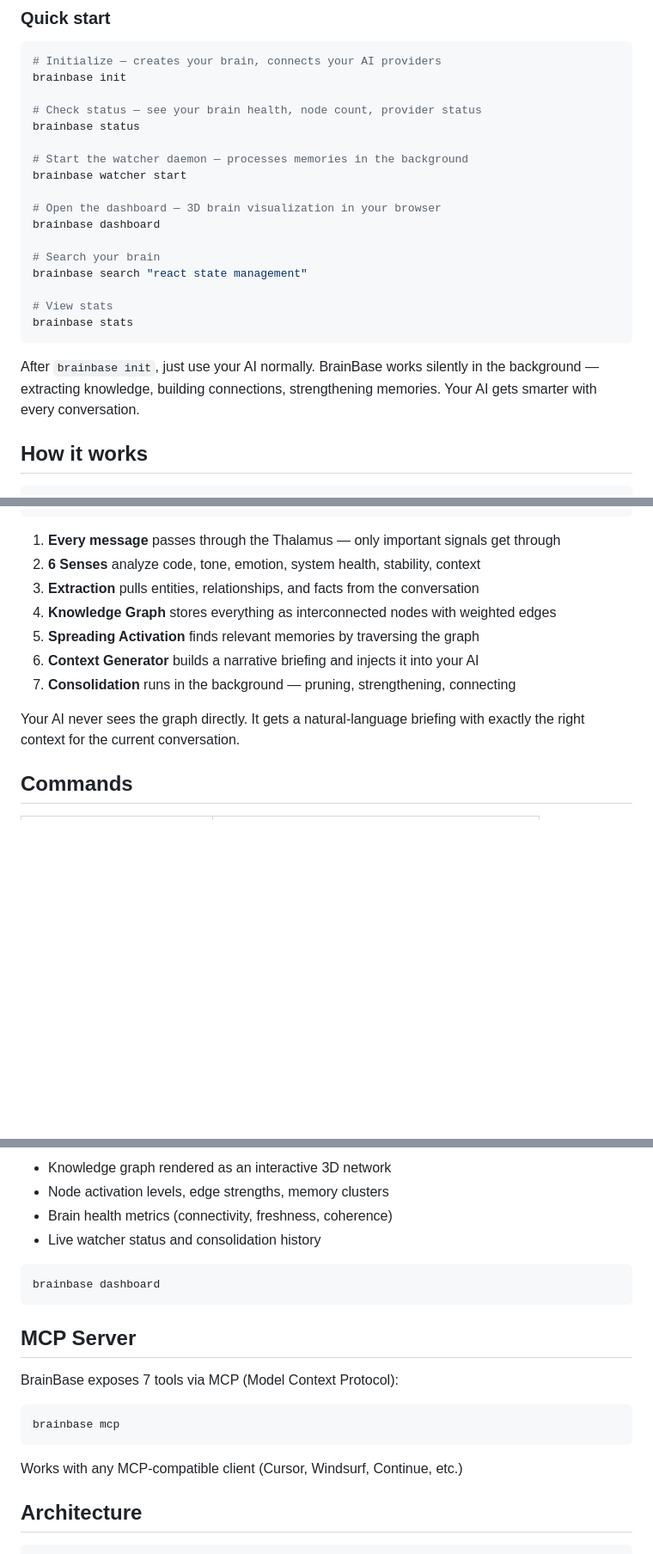
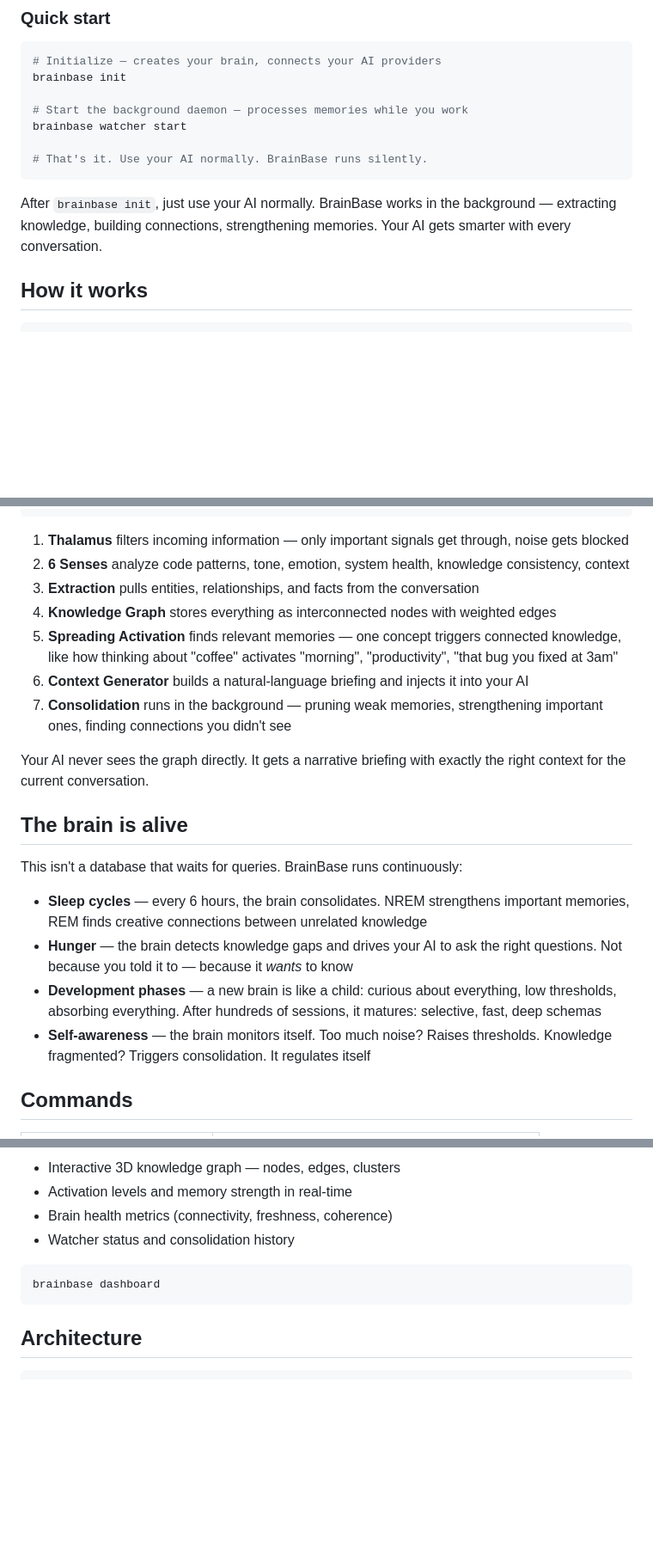
Before and after one commit to noahsioo/brainbase, a Markdown page: README.md, 3 parts joined by grey strips. Shown at 86% size. Rendered like a GitHub page; blank space fills up the shorter version.

````diff
--- a/README.md
+++ b/README.md
@@ -112,23 +127,13 @@ npm install -g brainbase
 # Initialize — creates your brain, connects your AI providers
 brainbase init
 
-# Check status — see your brain health, node count, provider status
-brainbase status
-
-# Start the watcher daemon — processes memories in the background
+# Start the background daemon — processes memories while you work
 brainbase watcher start
 
-# Open the dashboard — 3D brain visualization in your browser
-brainbase dashboard
-
-# Search your brain
-brainbase search "react state management"
-
-# View stats
-brainbase stats
+# That's it. Use your AI normally. BrainBase runs silently.
 ```
 
-After `brainbase init`, just use your AI normally. BrainBase works silently in the background — extracting knowledge, building connections, strengthening memories. Your AI gets smarter with every conversation.
+After `brainbase init`, just use your AI normally. BrainBase works in the background — extracting knowledge, building connections, strengthening memories. Your AI gets smarter with every conversation.
 
 ## How it works
 
@@ -156,15 +161,24 @@ Thalamus  Senses   Emotion   Memory
    Your AI now knows you
 ```
 
-1. **Every message** passes through the Thalamus — only important signals get through
-2. **6 Senses** analyze code, tone, emotion, system health, stability, context
+1. **Thalamus** filters incoming information — only important signals get through, noise gets blocked
+2. **6 Senses** analyze code patterns, tone, emotion, system health, knowledge consistency, context
 3. **Extraction** pulls entities, relationships, and facts from the conversation
 4. **Knowledge Graph** stores everything as interconnected nodes with weighted edges
-5. **Spreading Activation** finds relevant memories by traversing the graph
-6. **Context Generator** builds a narrative briefing and injects it into your AI
-7. **Consolidation** runs in the background — pruning, strengthening, connecting
+5. **Spreading Activation** finds relevant memories — one concept triggers connected knowledge, like how thinking about "coffee" activates "morning", "productivity", "that bug you fixed at 3am"
+6. **Context Generator** builds a natural-language briefing and injects it into your AI
+7. **Consolidation** runs in the background — pruning weak memories, strengthening important ones, finding connections you didn't see
 
-Your AI never sees the graph directly. It gets a natural-language briefing with exactly the right context for the current conversation.
+Your AI never sees the graph directly. It gets a narrative briefing with exactly the right context for the current conversation.
+
+## The brain is alive
+
+This isn't a database that waits for queries. BrainBase runs continuously:
+
+- **Sleep cycles** — every 6 hours, the brain consolidates. NREM strengthens important memories, REM finds creative connections between unrelated knowledge
+- **Hunger** — the brain detects knowledge gaps and drives your AI to ask the right questions. Not because you told it to — because it *wants* to know
+- **Development phases** — a new brain is like a child: curious about everything, low thresholds, absorbing everything. After hundreds of sessions, it matures: selective, fast, deep schemas
+- **Self-awareness** — the brain monitors itself. Too much noise? Raises thresholds. Knowledge fragmented? Triggers consolidation. It regulates itself
 
 ## Commands
 
@@ -193,23 +207,13 @@ BrainBase includes a real-time 3D brain visualization dashboard:
 <!-- <p align="center"><img src="docs/dashboard.png" alt="BrainBase Dashboard" width="700"></p> -->
 
-- Knowledge graph rendered as an interactive 3D network
-- Node activation levels, edge strengths, memory clusters
+- Interactive 3D knowledge graph — nodes, edges, clusters
+- Activation levels and memory strength in real-time
 - Brain health metrics (connectivity, freshness, coherence)
-- Live watcher status and consolidation history
+- Watcher status and consolidation history
 
 ```bash
 brainbase dashboard
 ```
-
-## MCP Server
-
-BrainBase exposes 7 tools via MCP (Model Context Protocol):
-
-```bash
-brainbase mcp
-```
-
-Works with any MCP-compatible client (Cursor, Windsurf, Continue, etc.)
 
 ## Architecture
 
````
Also changed, not shown: other parts of README.md (+35 -22 lines).
